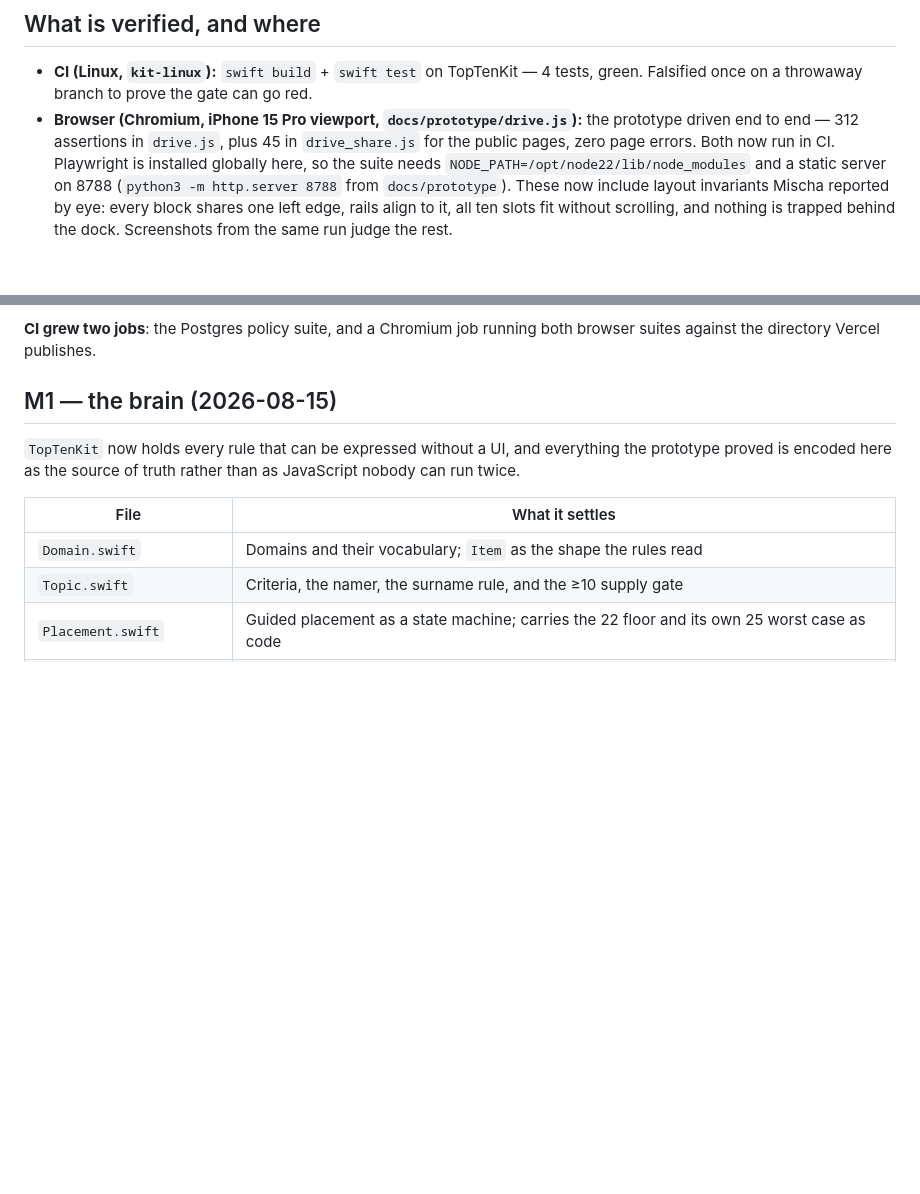
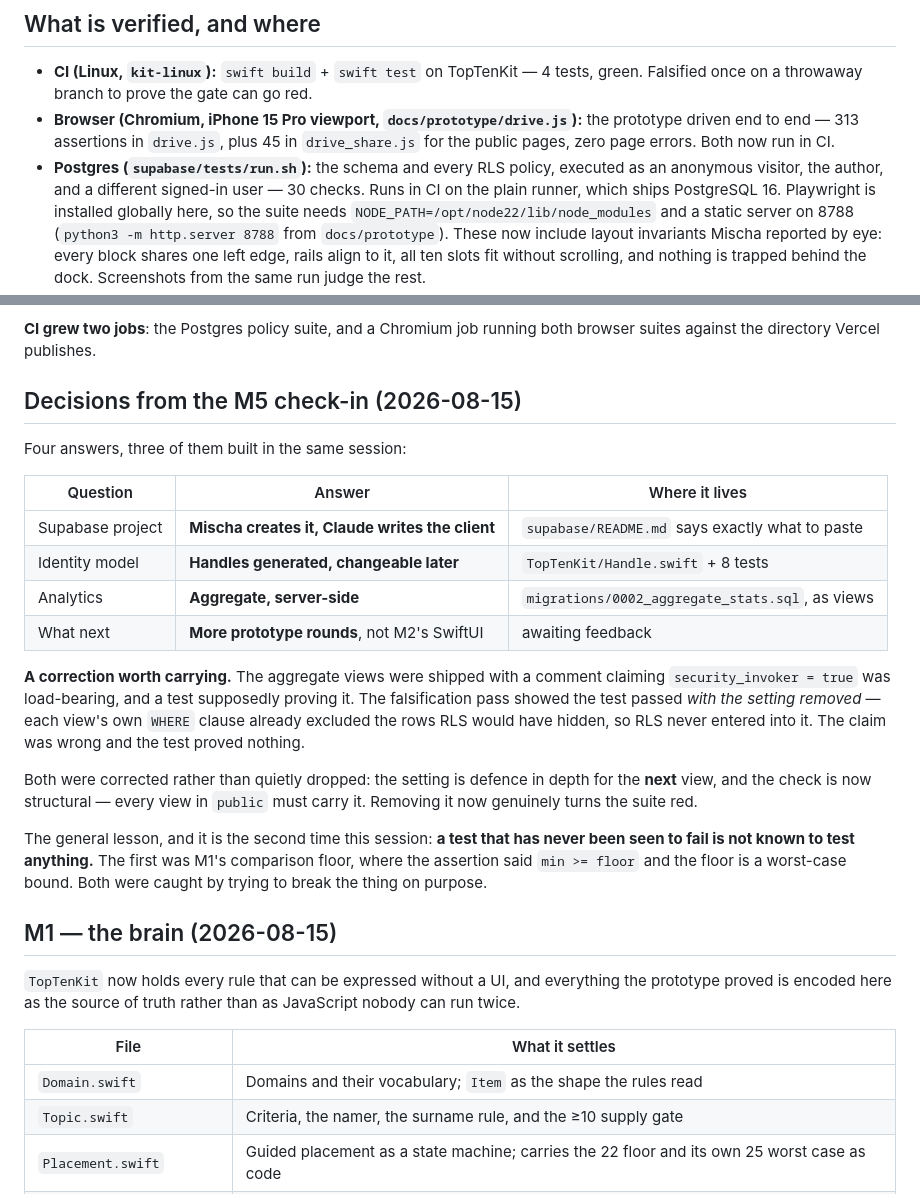
Before and after one commit to onlinestuff4me-sketch/topten, a Markdown page: docs/resuming.md, 2 parts joined by grey strips. GitHub-like rendering; blank space fills up the shorter version.

Commit message:
Record the check-in decisions in the handoff
Including the security_invoker correction, because it is the second time this
session that a test which had never been seen to fail turned out not to test
what it said. Both were caught by trying to break the thing on purpose.

```diff
--- a/docs/resuming.md
+++ b/docs/resuming.md
@@ -40,8 +40,11 @@ before a line of Swift was written against it.
   4 tests, green. Falsified once on a throwaway branch to prove the gate can
   go red.
 - **Browser (Chromium, iPhone 15 Pro viewport, `docs/prototype/drive.js`):**
-  the prototype driven end to end — 312 assertions in `drive.js`, plus 45 in
+  the prototype driven end to end — 313 assertions in `drive.js`, plus 45 in
   `drive_share.js` for the public pages, zero page errors. Both now run in CI.
+- **Postgres (`supabase/tests/run.sh`):** the schema and every RLS policy,
+  executed as an anonymous visitor, the author, and a different signed-in user
+  — 30 checks. Runs in CI on the plain runner, which ships PostgreSQL 16.
   Playwright is installed globally here, so the suite needs
   `NODE_PATH=/opt/node22/lib/node_modules` and a static server on 8788
   (`python3 -m http.server 8788` from `docs/prototype`). These now
@@ -177,6 +180,33 @@ Three defects the work turned up, all now guarded:
 
 **CI grew two jobs**: the Postgres policy suite, and a Chromium job running
 both browser suites against the directory Vercel publishes.
+
+## Decisions from the M5 check-in (2026-08-15)
+
+Four answers, three of them built in the same session:
+
+| Question | Answer | Where it lives |
+|---|---|---|
+| Supabase project | **Mischa creates it, Claude writes the client** | `supabase/README.md` says exactly what to paste |
+| Identity model | **Handles generated, changeable later** | `TopTenKit/Handle.swift` + 8 tests |
+| Analytics | **Aggregate, server-side** | `migrations/0002_aggregate_stats.sql`, as views |
+| What next | **More prototype rounds**, not M2's SwiftUI | awaiting feedback |
+
+**A correction worth carrying.** The aggregate views were shipped with a
+comment claiming `security_invoker = true` was load-bearing, and a test
+supposedly proving it. The falsification pass showed the test passed *with the
+setting removed* — each view's own `WHERE` clause already excluded the rows RLS
+would have hidden, so RLS never entered into it. The claim was wrong and the
+test proved nothing.
+
+Both were corrected rather than quietly dropped: the setting is defence in
+depth for the **next** view, and the check is now structural — every view in
+`public` must carry it. Removing it now genuinely turns the suite red.
+
+The general lesson, and it is the second time this session: **a test that has
+never been seen to fail is not known to test anything.** The first was M1's
+comparison floor, where the assertion said `min >= floor` and the floor is a
+worst-case bound. Both were caught by trying to break the thing on purpose.
 
 ## M1 — the brain (2026-08-15)
 
```
